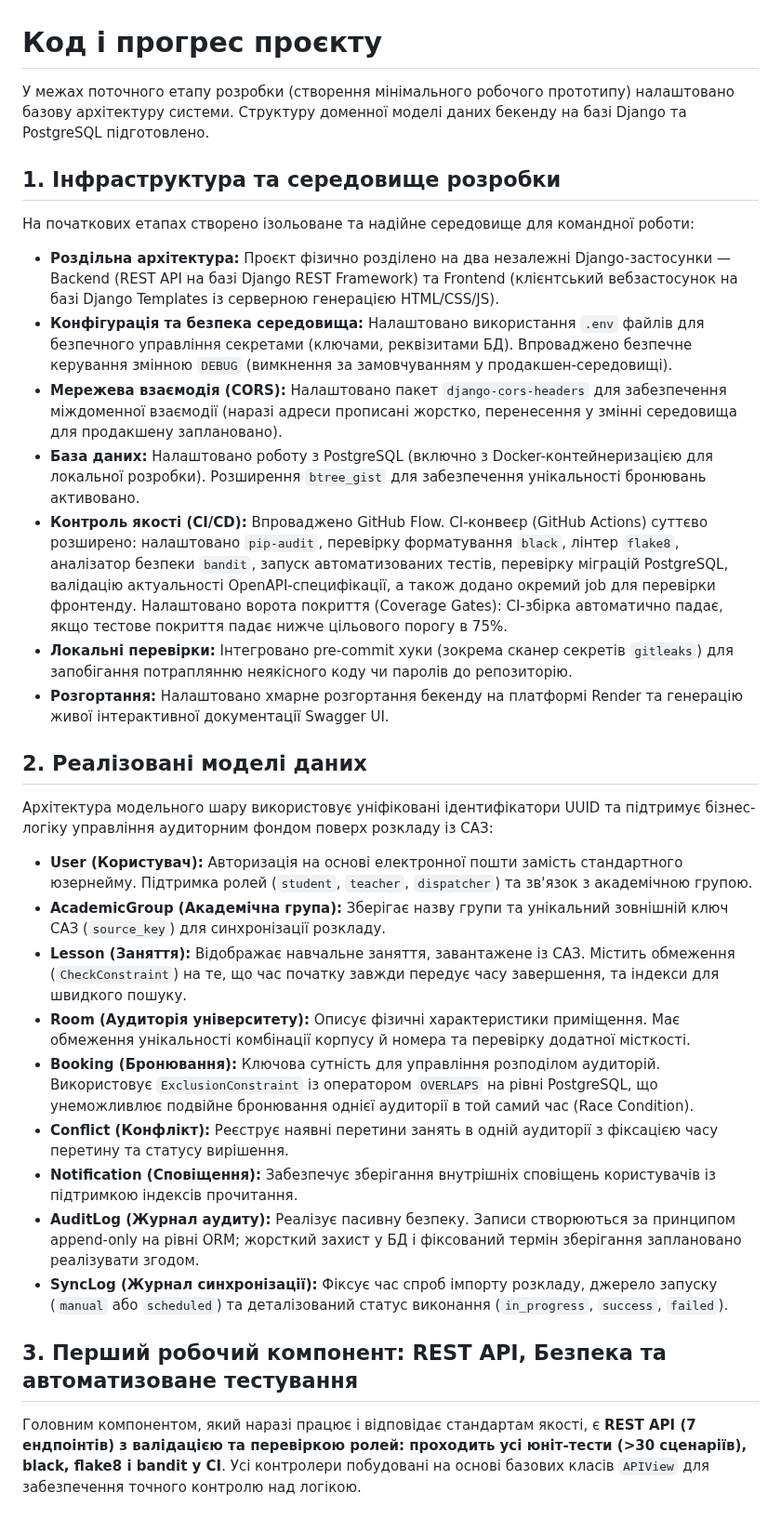
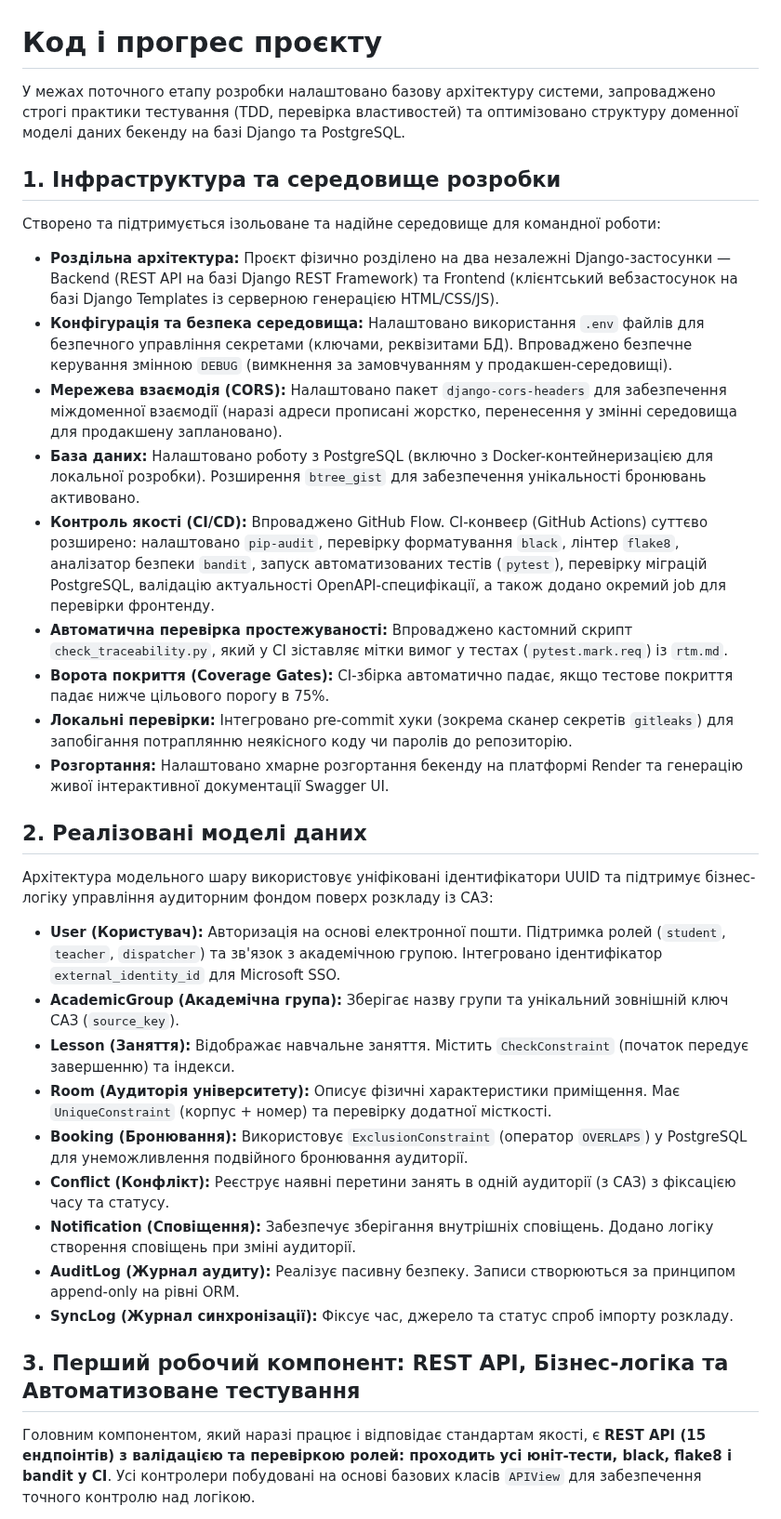
Before and after one commit to ukma-fin-ssdm-2026/unispace, a Markdown page: docs/code-quality/progress.md, the part around one of its changes. Shown at 93% size. Rendered like a GitHub page.

Commit message:
docs: update progress.md to reflect CRUD and Microsoft SSO integration

```diff
--- a/docs/code-quality/progress.md
+++ b/docs/code-quality/progress.md
@@ -1,31 +1,33 @@
 # Код і прогрес проєкту
 
-У межах поточного етапу розробки (створення мінімального робочого прототипу) налаштовано базову архітектуру системи. Структуру доменної моделі даних бекенду на базі Django та PostgreSQL підготовлено.
+У межах поточного етапу розробки налаштовано базову архітектуру системи, запроваджено строгі практики тестування (TDD, перевірка властивостей) та оптимізовано структуру доменної моделі даних бекенду на базі Django та PostgreSQL.
 
 ## 1. Інфраструктура та середовище розробки
-На початкових етапах створено ізольоване та надійне середовище для командної роботи:
+Створено та підтримується ізольоване та надійне середовище для командної роботи:
 
 * **Роздільна архітектура:** Проєкт фізично розділено на два незалежні Django-застосунки — Backend (REST API на базі Django REST Framework) та Frontend (клієнтський вебзастосунок на базі Django Templates із серверною генерацією HTML/CSS/JS).
 * **Конфігурація та безпека середовища:** Налаштовано використання `.env` файлів для безпечного управління секретами (ключами, реквізитами БД). Впроваджено безпечне керування змінною `DEBUG` (вимкнення за замовчуванням у продакшен-середовищі).
 * **Мережева взаємодія (CORS):** Налаштовано пакет `django-cors-headers` для забезпечення міждоменної взаємодії (наразі адреси прописані жорстко, перенесення у змінні середовища для продакшену заплановано).
 * **База даних:** Налаштовано роботу з PostgreSQL (включно з Docker-контейнеризацією для локальної розробки). Розширення `btree_gist` для забезпечення унікальності бронювань активовано.
-* **Контроль якості (CI/CD):** Впроваджено GitHub Flow. CI-конвеєр (GitHub Actions) суттєво розширено: налаштовано `pip-audit`, перевірку форматування `black`, лінтер `flake8`, аналізатор безпеки `bandit`, запуск автоматизованих тестів, перевірку міграцій PostgreSQL, валідацію актуальності OpenAPI-специфікації, а також додано окремий job для перевірки фронтенду. Налаштовано ворота покриття (Coverage Gates): CI-збірка автоматично падає, якщо тестове покриття падає нижче цільового порогу в 75%.
+* **Контроль якості (CI/CD):** Впроваджено GitHub Flow. CI-конвеєр (GitHub Actions) суттєво розширено: налаштовано `pip-audit`, перевірку форматування `black`, лінтер `flake8`, аналізатор безпеки `bandit`, запуск автоматизованих тестів (`pytest`), перевірку міграцій PostgreSQL, валідацію актуальності OpenAPI-специфікації, а також додано окремий job для перевірки фронтенду.
+* **Автоматична перевірка простежуваності:** Впроваджено кастомний скрипт `check_traceability.py`, який у CI зіставляє мітки вимог у тестах (`pytest.mark.req`) із `rtm.md`.
+* **Ворота покриття (Coverage Gates):** CI-збірка автоматично падає, якщо тестове покриття падає нижче цільового порогу в 75%.
 * **Локальні перевірки:** Інтегровано pre-commit хуки (зокрема сканер секретів `gitleaks`) для запобігання потраплянню неякісного коду чи паролів до репозиторію.
 * **Розгортання:** Налаштовано хмарне розгортання бекенду на платформі Render та генерацію живої інтерактивної документації Swagger UI.
 
 ## 2. Реалізовані моделі даних
 Архітектура модельного шару використовує уніфіковані ідентифікатори UUID та підтримує бізнес-логіку управління аудиторним фондом поверх розкладу із САЗ:
 
-* **User (Користувач):** Авторизація на основі електронної пошти замість стандартного юзернейму. Підтримка ролей (`student`, `teacher`, `dispatcher`) та зв'язок з академічною групою.
-* **AcademicGroup (Академічна група):** Зберігає назву групи та унікальний зовнішній ключ САЗ (`source_key`) для синхронізації розкладу.
-* **Lesson (Заняття):** Відображає навчальне заняття, завантажене із САЗ. Містить обмеження (`CheckConstraint`) на те, що час початку завжди передує часу завершення, та індекси для швидкого пошуку.
-* **Room (Аудиторія університету):** Описує фізичні характеристики приміщення. Має обмеження унікальності комбінації корпусу й номера та перевірку додатної місткості.
-* **Booking (Бронювання):** Ключова сутність для управління розподілом аудиторій. Використовує `ExclusionConstraint` із оператором `OVERLAPS` на рівні PostgreSQL, що унеможливлює подвійне бронювання однієї аудиторії в той самий час (Race Condition).
-* **Conflict (Конфлікт):** Реєструє наявні перетини занять в одній аудиторії з фіксацією часу перетину та статусу вирішення.
-* **Notification (Сповіщення):** Забезпечує зберігання внутрішніх сповіщень користувачів із підтримкою індексів прочитання.
-* **AuditLog (Журнал аудиту):** Реалізує пасивну безпеку. Записи створюються за принципом append-only на рівні ORM; жорсткий захист у БД і фіксований термін зберігання заплановано реалізувати згодом.
-* **SyncLog (Журнал синхронізації):** Фіксує час спроб імпорту розкладу, джерело запуску (`manual` або `scheduled`) та деталізований статус виконання (`in_progress`, `success`, `failed`).
+* **User (Користувач):** Авторизація на основі електронної пошти. Підтримка ролей (`student`, `teacher`, `dispatcher`) та зв'язок з академічною групою. Інтегровано ідентифікатор `external_identity_id` для Microsoft SSO.
+* **AcademicGroup (Академічна група):** Зберігає назву групи та унікальний зовнішній ключ САЗ (`source_key`).
+* **Lesson (Заняття):** Відображає навчальне заняття. Містить `CheckConstraint` (початок передує завершенню) та індекси.
+* **Room (Аудиторія університету):** Описує фізичні характеристики приміщення. Має `UniqueConstraint` (корпус + номер) та перевірку додатної місткості.
+* **Booking (Бронювання):** Використовує `ExclusionConstraint` (оператор `OVERLAPS`) у PostgreSQL для унеможливлення подвійного бронювання аудиторії.
+* **Conflict (Конфлікт):** Реєструє наявні перетини занять в одній аудиторії (з САЗ) з фіксацією часу та статусу.
+* **Notification (Сповіщення):** Забезпечує зберігання внутрішніх сповіщень. Додано логіку створення сповіщень при зміні аудиторії.
+* **AuditLog (Журнал аудиту):** Реалізує пасивну безпеку. Записи створюються за принципом append-only на рівні ORM.
+* **SyncLog (Журнал синхронізації):** Фіксує час, джерело та статус спроб імпорту розкладу.
 
-## 3. Перший робочий компонент: REST API, Безпека та автоматизоване тестування
-Головним компонентом, який наразі працює і відповідає стандартам якості, є **REST API (7 ендпоінтів) з валідацією та перевіркою ролей: проходить усі юніт-тести (>30 сценаріїв), black, flake8 і bandit у CI**. Усі контролери побудовані на основі базових класів `APIView` для забезпечення точного контролю над логікою.
+## 3. Перший робочий компонент: REST API, Бізнес-логіка та Автоматизоване тестування
+Головним компонентом, який наразі працює і відповідає стандартам якості, є **REST API (15 ендпоінтів) з валідацією та перевіркою ролей: проходить усі юніт-тести, black, flake8 і bandit у CI**. Усі контролери побудовані на основі базових класів `APIView` для забезпечення точного контролю над логікою.
 
```
Also changed, not shown: other parts of docs/code-quality/progress.md (+14 -14 lines).
